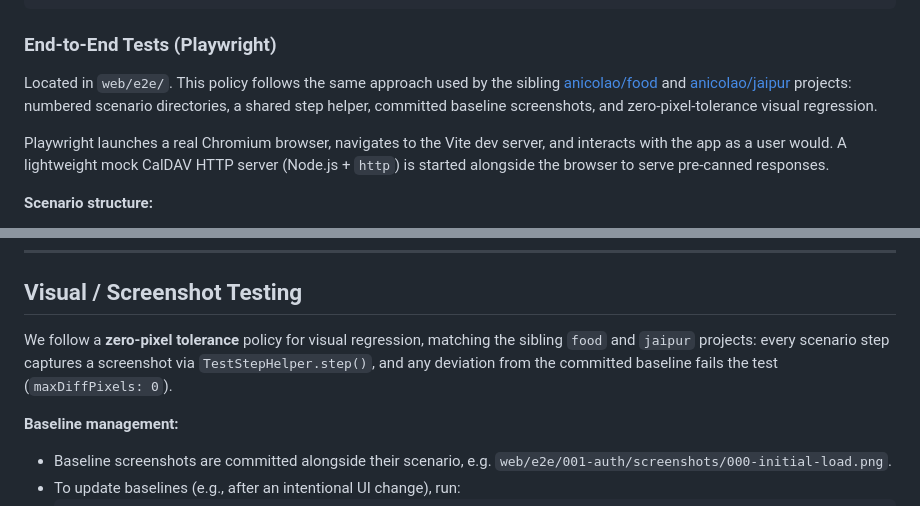
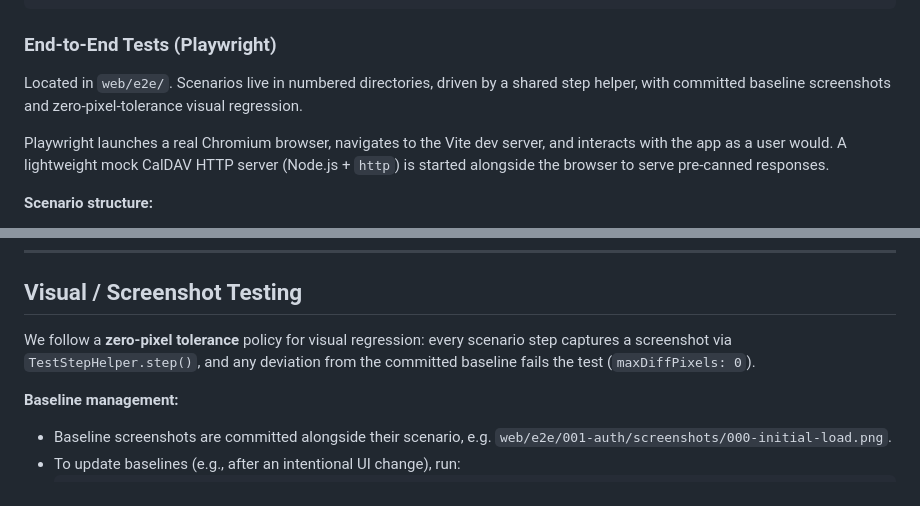
Before and after one commit to flackr/tasker, a Markdown page: docs/TESTING.md, 2 parts joined by grey strips. Drawn GitHub-style.

```diff
--- a/docs/TESTING.md
+++ b/docs/TESTING.md
@@ -105,7 +105,7 @@ npm run test:integration
 
 ### End-to-End Tests (Playwright)
 
-Located in `web/e2e/`. This policy follows the same approach used by the sibling [anicolao/food](https://github.com/anicolao/food) and [anicolao/jaipur](https://github.com/anicolao/jaipur) projects: numbered scenario directories, a shared step helper, committed baseline screenshots, and zero-pixel-tolerance visual regression.
+Located in `web/e2e/`. Scenarios live in numbered directories, driven by a shared step helper, with committed baseline screenshots and zero-pixel-tolerance visual regression.
 
 Playwright launches a real Chromium browser, navigates to the Vite dev server, and interacts with the app as a user would. A lightweight mock CalDAV HTTP server (Node.js + `http`) is started alongside the browser to serve pre-canned responses.
 
@@ -283,7 +283,7 @@ Every pull request must pass the following checks before merging:
 
 ## Visual / Screenshot Testing
 
-We follow a **zero-pixel tolerance** policy for visual regression, matching the sibling `food` and `jaipur` projects: every scenario step captures a screenshot via `TestStepHelper.step()`, and any deviation from the committed baseline fails the test (`maxDiffPixels: 0`).
+We follow a **zero-pixel tolerance** policy for visual regression: every scenario step captures a screenshot via `TestStepHelper.step()`, and any deviation from the committed baseline fails the test (`maxDiffPixels: 0`).
 
 **Baseline management:**
 
```
